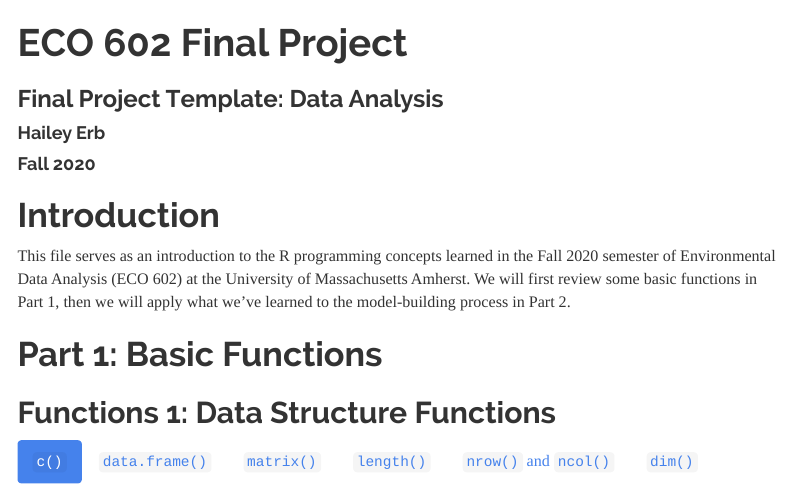
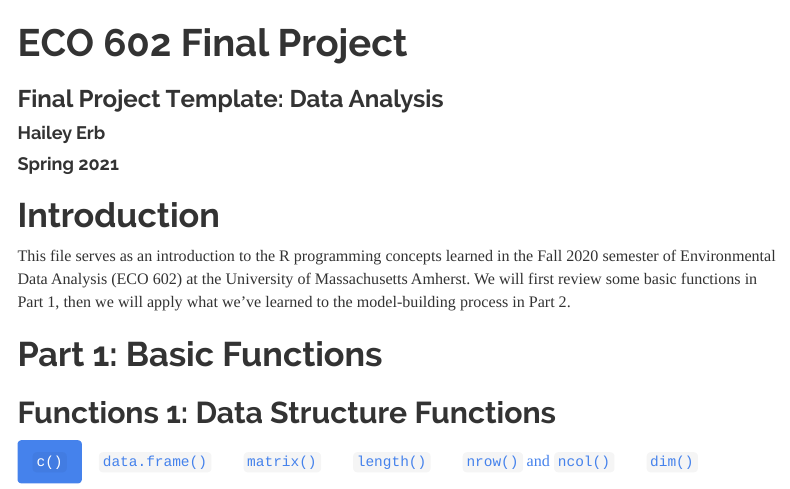
Before and after one commit to erbhailey/ECo_602_2020, an R Markdown document (docs/index.Rmd): the page in a window 1100 px wide, from its top. Rendered offline with R 4.5, knitr and Pandoc, with nearby package versions; menus at the side of the page are left out.

Commit message:
thesis push

```diff
--- a/docs/index.Rmd
+++ b/docs/index.Rmd
@@ -2,7 +2,7 @@
 title: "ECO 602 Final Project"
 subtitle: "Final Project Template: Data Analysis"
 author: "Hailey Erb"
-date: "Fall 2020"
+date: "Spring 2021"
 output:
   html_document:
     theme: readable
```
Also changed, not shown: 1 other file.
